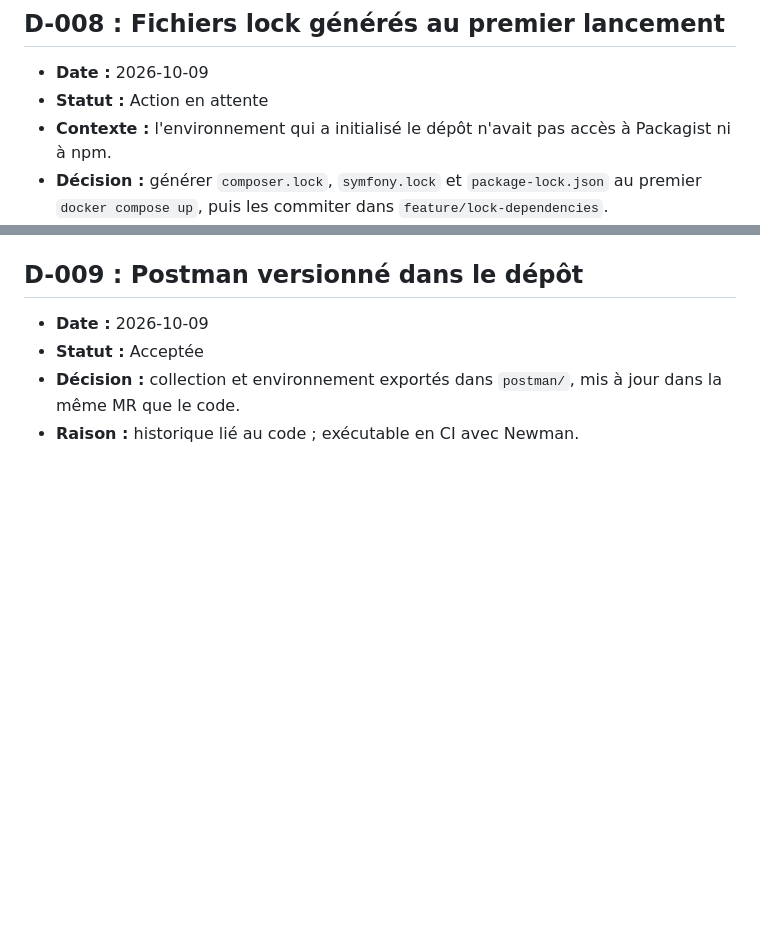
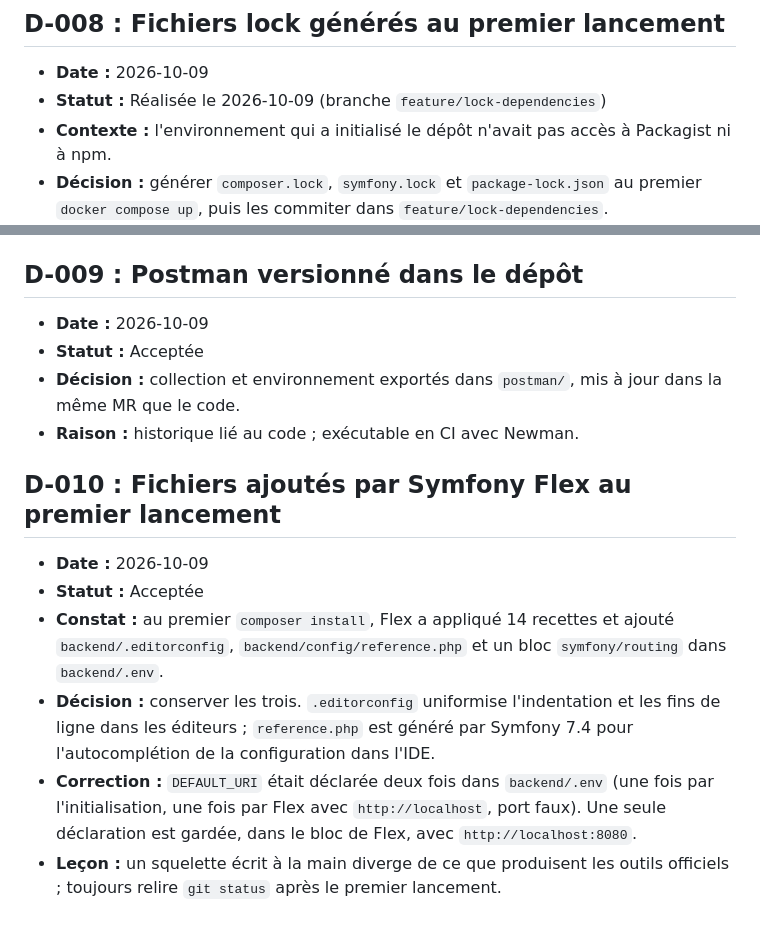
Before and after one commit to EthanMauclair/mmi24e12-WR506D, a Markdown page: docs/journal-de-decisions.md, 2 parts joined by grey strips. Rendered like a GitHub page; blank space fills up the shorter version.

Commit message:
docs: record flex recipes and lock files in decision log

```diff
--- a/docs/journal-de-decisions.md
+++ b/docs/journal-de-decisions.md
@@ -73,7 +73,7 @@ Les justifications détaillées sont dans [ANNEXE-justifications.md](ANNEXE-just
 ## D-008 : Fichiers lock générés au premier lancement
 
 - **Date :** 2026-10-09
-- **Statut :** Action en attente
+- **Statut :** Réalisée le 2026-10-09 (branche `feature/lock-dependencies`)
 - **Contexte :** l'environnement qui a initialisé le dépôt n'avait pas accès à Packagist ni à npm.
 - **Décision :** générer `composer.lock`, `symfony.lock` et `package-lock.json` au premier `docker compose up`, puis les commiter dans `feature/lock-dependencies`.
 - **Vérification à faire au passage :** relire les fichiers éventuellement ajoutés par Symfony Flex (`git status` dans `backend/`) avant de les commiter.
@@ -84,3 +84,12 @@ Les justifications détaillées sont dans [ANNEXE-justifications.md](ANNEXE-just
 - **Statut :** Acceptée
 - **Décision :** collection et environnement exportés dans `postman/`, mis à jour dans la même MR que le code.
 - **Raison :** historique lié au code ; exécutable en CI avec Newman.
+
+## D-010 : Fichiers ajoutés par Symfony Flex au premier lancement
+
+- **Date :** 2026-10-09
+- **Statut :** Acceptée
+- **Constat :** au premier `composer install`, Flex a appliqué 14 recettes et ajouté `backend/.editorconfig`, `backend/config/reference.php` et un bloc `symfony/routing` dans `backend/.env`.
+- **Décision :** conserver les trois. `.editorconfig` uniformise l'indentation et les fins de ligne dans les éditeurs ; `reference.php` est généré par Symfony 7.4 pour l'autocomplétion de la configuration dans l'IDE.
+- **Correction :** `DEFAULT_URI` était déclarée deux fois dans `backend/.env` (une fois par l'initialisation, une fois par Flex avec `http://localhost`, port faux). Une seule déclaration est gardée, dans le bloc de Flex, avec `http://localhost:8080`.
+- **Leçon :** un squelette écrit à la main diverge de ce que produisent les outils officiels ; toujours relire `git status` après le premier lancement.
```
